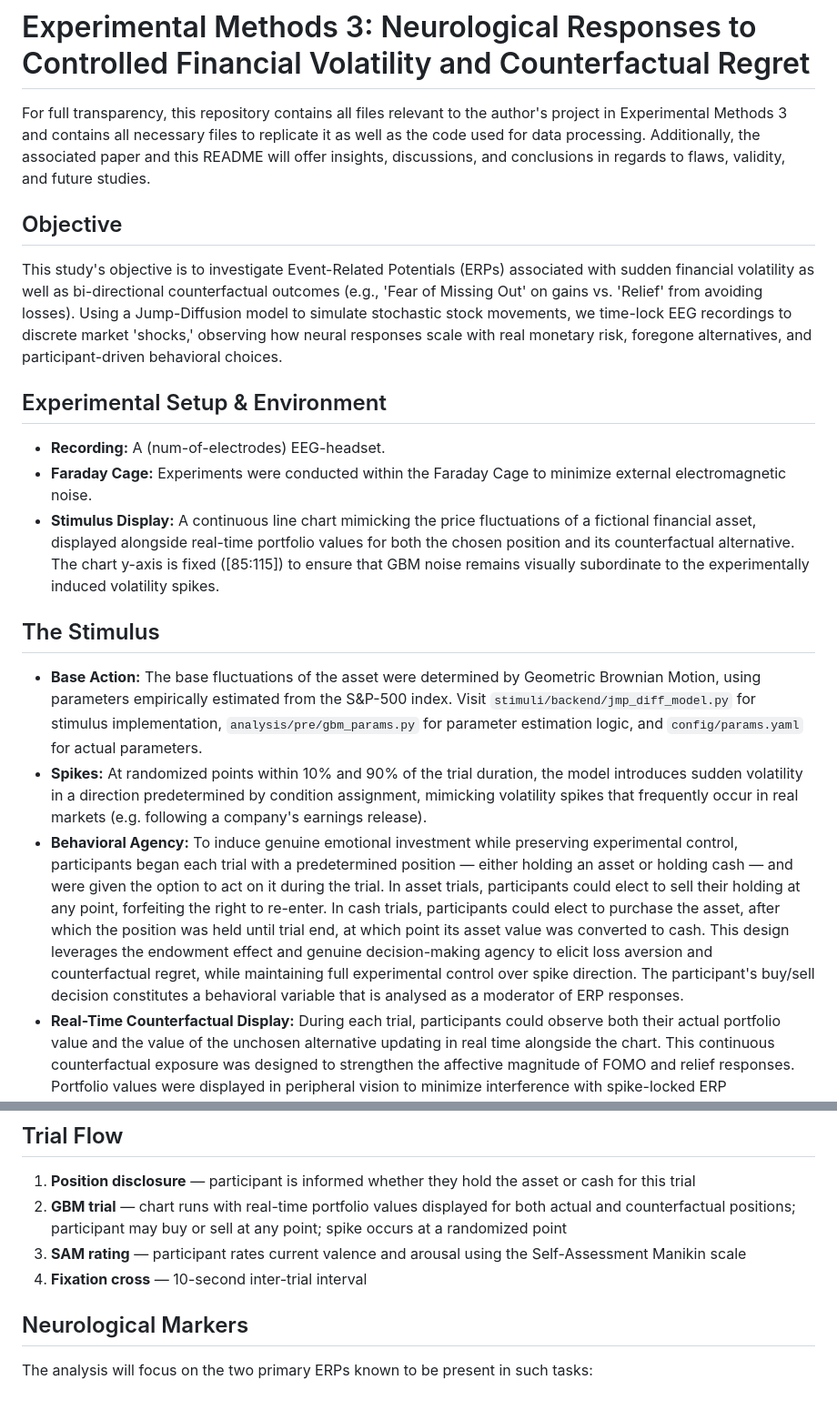
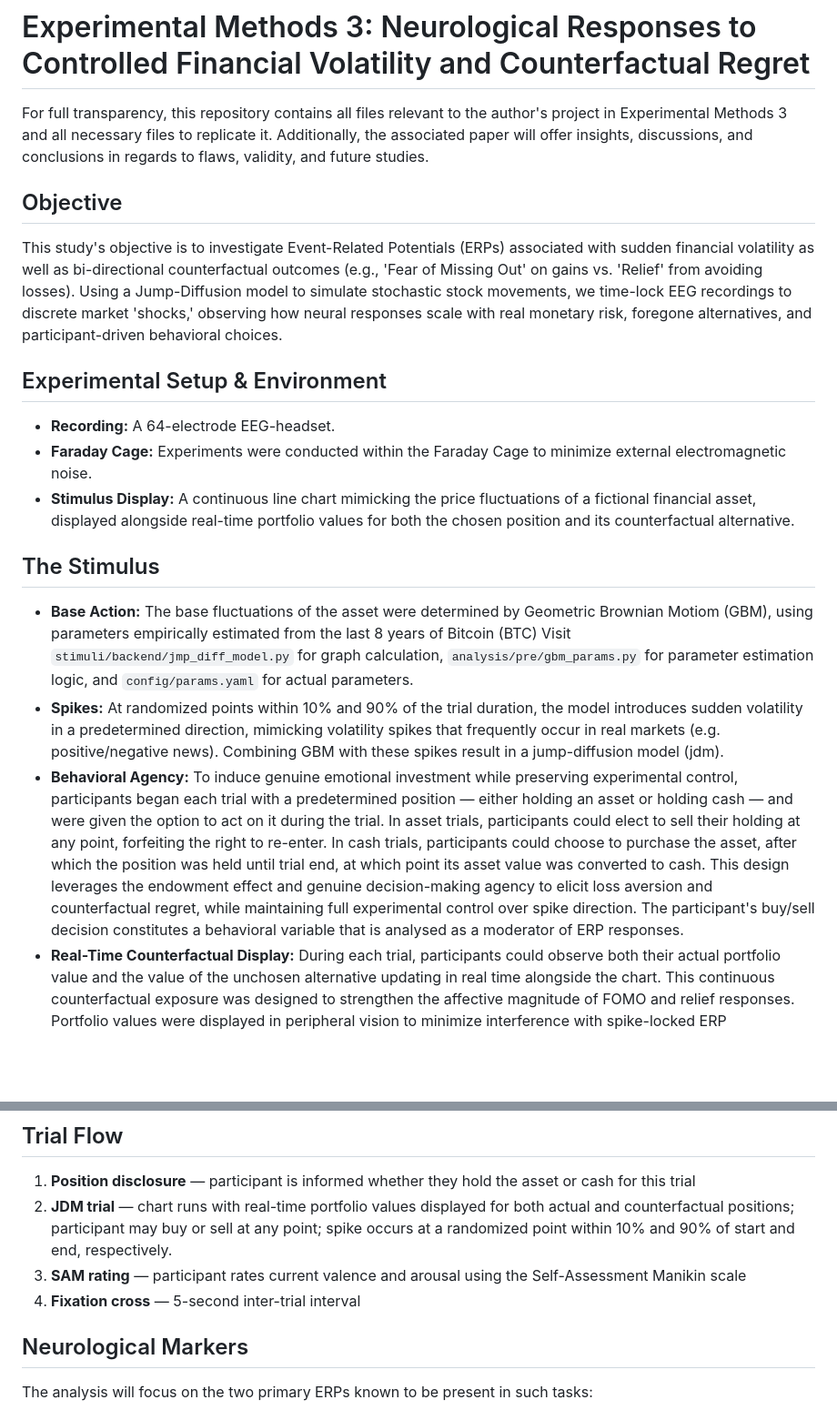
Before and after one commit to maximillianhelles/em3-neuro-fomo, a Markdown page: README.md, 2 parts joined by grey strips. Shown at 91% size. Drawn GitHub-style; blank space fills up the shorter version.

Commit message:
Revise README for clarity on experimental setup
Updated the README to clarify the experimental methods and parameters, including changes to the EEG headset description and the financial asset model.

```diff
--- a/README.md
+++ b/README.md
@@ -1,6 +1,6 @@
 # Experimental Methods 3: Neurological Responses to Controlled Financial Volatility and Counterfactual Regret
 
-For full transparency, this repository contains all files relevant to the author's project in Experimental Methods 3 and contains all necessary files to replicate it as well as the code used for data processing. Additionally, the associated paper and this README will offer insights, discussions, and conclusions in regards to flaws, validity, and future studies.
+For full transparency, this repository contains all files relevant to the author's project in Experimental Methods 3 and all necessary files to replicate it. Additionally, the associated paper will offer insights, discussions, and conclusions in regards to flaws, validity, and future studies.
 
 ## Objective
 
@@ -8,15 +8,15 @@ This study's objective is to investigate Event-Related Potentials (ERPs) associa
 
 ## Experimental Setup & Environment
 
-- **Recording:** A (num-of-electrodes) EEG-headset.
+- **Recording:** A 64-electrode EEG-headset.
 - **Faraday Cage:** Experiments were conducted within the Faraday Cage to minimize external electromagnetic noise.
-- **Stimulus Display:** A continuous line chart mimicking the price fluctuations of a fictional financial asset, displayed alongside real-time portfolio values for both the chosen position and its counterfactual alternative. The chart y-axis is fixed ([85:115]) to ensure that GBM noise remains visually subordinate to the experimentally induced volatility spikes.
+- **Stimulus Display:** A continuous line chart mimicking the price fluctuations of a fictional financial asset, displayed alongside real-time portfolio values for both the chosen position and its counterfactual alternative.
 
 ## The Stimulus
 
-- **Base Action:** The base fluctuations of the asset were determined by Geometric Brownian Motion, using parameters empirically estimated from the S&P-500 index. Visit `stimuli/backend/jmp_diff_model.py` for stimulus implementation, `analysis/pre/gbm_params.py` for parameter estimation logic, and `config/params.yaml` for actual parameters.
-- **Spikes:** At randomized points within 10% and 90% of the trial duration, the model introduces sudden volatility in a direction predetermined by condition assignment, mimicking volatility spikes that frequently occur in real markets (e.g. following a company's earnings release).
-- **Behavioral Agency:** To induce genuine emotional investment while preserving experimental control, participants began each trial with a predetermined position — either holding an asset or holding cash — and were given the option to act on it during the trial. In asset trials, participants could elect to sell their holding at any point, forfeiting the right to re-enter. In cash trials, participants could elect to purchase the asset, after which the position was held until trial end, at which point its asset value was converted to cash. This design leverages the endowment effect and genuine decision-making agency to elicit loss aversion and counterfactual regret, while maintaining full experimental control over spike direction. The participant's buy/sell decision constitutes a behavioral variable that is analysed as a moderator of ERP responses.
+- **Base Action:** The base fluctuations of the asset were determined by Geometric Brownian Motiom (GBM), using parameters empirically estimated from the last 8 years of Bitcoin (BTC) Visit `stimuli/backend/jmp_diff_model.py` for graph calculation, `analysis/pre/gbm_params.py` for parameter estimation logic, and `config/params.yaml` for actual parameters.
+- **Spikes:** At randomized points within 10% and 90% of the trial duration, the model introduces sudden volatility in a predetermined direction, mimicking volatility spikes that frequently occur in real markets (e.g. positive/negative news). Combining GBM with these spikes result in a jump-diffusion model (jdm).
+- **Behavioral Agency:** To induce genuine emotional investment while preserving experimental control, participants began each trial with a predetermined position — either holding an asset or holding cash — and were given the option to act on it during the trial. In asset trials, participants could elect to sell their holding at any point, forfeiting the right to re-enter. In cash trials, participants could choose to purchase the asset, after which the position was held until trial end, at which point its asset value was converted to cash. This design leverages the endowment effect and genuine decision-making agency to elicit loss aversion and counterfactual regret, while maintaining full experimental control over spike direction. The participant's buy/sell decision constitutes a behavioral variable that is analysed as a moderator of ERP responses.
 - **Real-Time Counterfactual Display:** During each trial, participants could observe both their actual portfolio value and the value of the unchosen alternative updating in real time alongside the chart. This continuous counterfactual exposure was designed to strengthen the affective magnitude of FOMO and relief responses. Portfolio values were displayed in peripheral vision to minimize interference with spike-locked ERP components.
 - **Inter-Trial Recovery:** A 10-second fixation cross was presented between successive trials to allow for affective baseline restoration. This interval serves as a washout period, neutralizing the psychological impact of prior market shocks and preventing carryover effects between trials.
 
@@ -46,9 +46,9 @@ Spike direction was predetermined across trials (20 upward, 20 downward) and ran
 ## Trial Flow
 
 1. **Position disclosure** — participant is informed whether they hold the asset or cash for this trial
-2. **GBM trial** — chart runs with real-time portfolio values displayed for both actual and counterfactual positions; participant may buy or sell at any point; spike occurs at a randomized point
+2. **JDM trial** — chart runs with real-time portfolio values displayed for both actual and counterfactual positions; participant may buy or sell at any point; spike occurs at a randomized point within 10% and 90% of start and end, respectively.
 3. **SAM rating** — participant rates current valence and arousal using the Self-Assessment Manikin scale
-4. **Fixation cross** — 10-second inter-trial interval
+4. **Fixation cross** — 5-second inter-trial interval
 
 ## Neurological Markers
 
```
